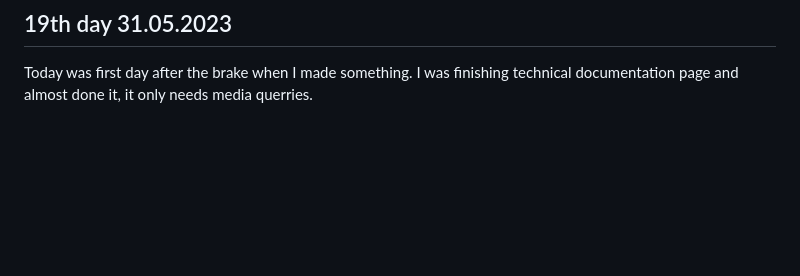
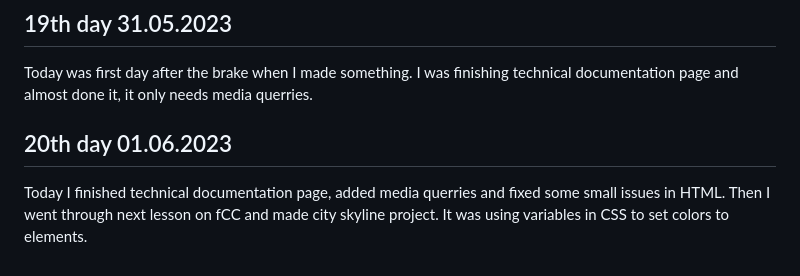
Before and after one commit to AdrianOsak/100_days_of_code, a Markdown page: README.md, the part around the change. GitHub-like rendering; blank space fills up the shorter version.

```diff
--- a/README.md
+++ b/README.md
@@ -78,3 +78,7 @@ I started to build technical documentation page, it was a task on fCC.
 ## 19th day 31.05.2023
 
 Today was first day after the brake when I made something. I was finishing technical documentation page and almost done it, it only needs media querries.
+
+## 20th day 01.06.2023
+
+Today I finished technical documentation page, added media querries and fixed some small issues in HTML. Then I went through next lesson on fCC and made city skyline project. It was using variables in CSS to set colors to elements.
```
